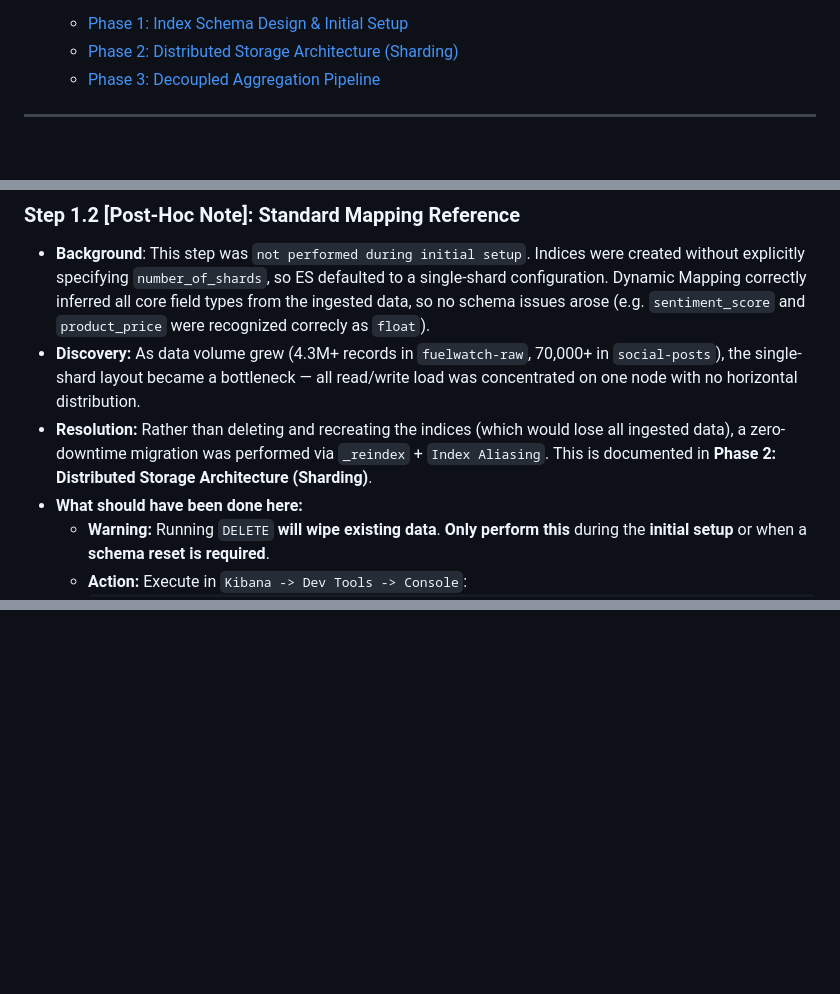
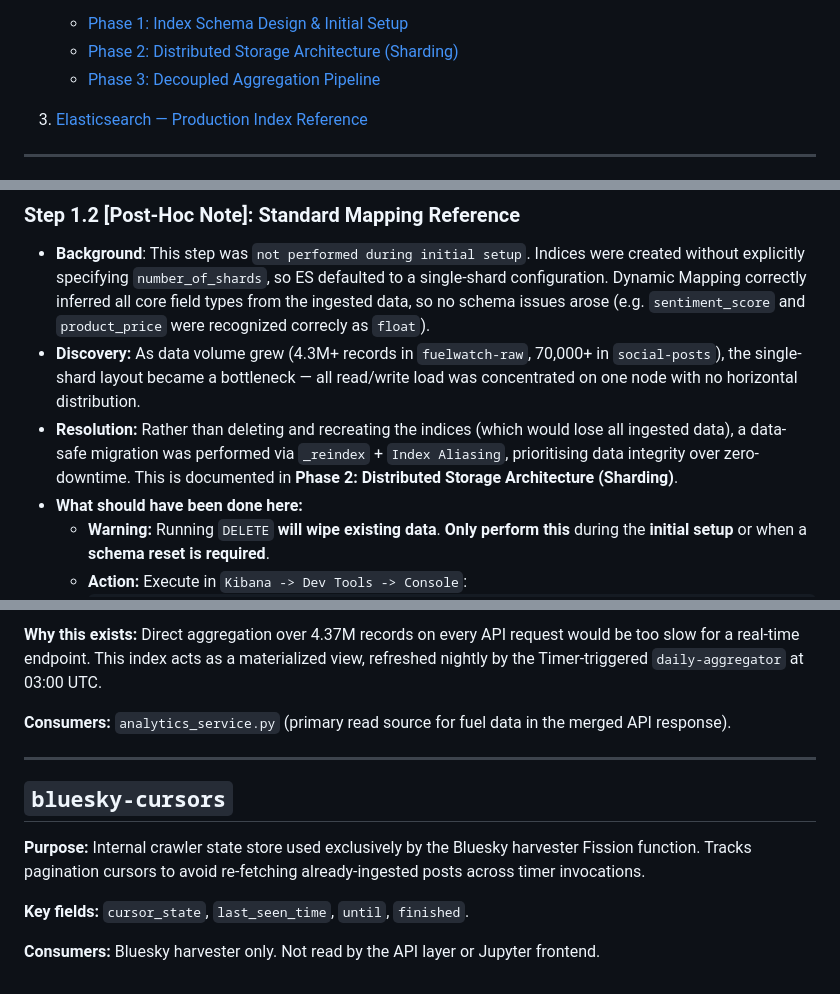
Before and after one commit to Kinsley1219/comp90024_team_36, a Markdown page: database/README_Elastic.md, 3 parts joined by grey strips. GitHub-like rendering; blank space fills up the shorter version.

```diff
--- a/database/README_Elastic.md
+++ b/database/README_Elastic.md
@@ -15,6 +15,7 @@
    - [Phase 2: Distributed Storage Architecture (Sharding)](#phase-2-distributed-storage-architecture-sharding)
    - [Phase 3: Decoupled Aggregation Pipeline](#phase-3-decoupled-aggregation-pipeline)
 
+3. [Elasticsearch — Production Index Reference](#3-elasticsearch--production-index-reference)
 
 ---
 
@@ -254,7 +255,8 @@ This step was `not performed during initial setup`. Indices were created without
 * **Discovery:**
 As data volume grew (4.3M+ records in `fuelwatch-raw`, 70,000+ in `social-posts`), the single-shard layout became a bottleneck — all read/write load was concentrated on one node with no horizontal distribution.
 * **Resolution:**
-Rather than deleting and recreating the indices (which would lose all ingested data), a zero-downtime migration was performed via `_reindex` + `Index Aliasing`. This is documented in **Phase 2: Distributed Storage Architecture (Sharding)**.
+Rather than deleting and recreating the indices (which would lose all ingested data), a data-safe migration was performed via `_reindex` + `Index Aliasing`, prioritising data integrity over zero-downtime.
+This is documented in **Phase 2: Distributed Storage Architecture (Sharding)**.
 * **What should have been done here:**
   * **Warning:**
   Running `DELETE` **will wipe existing data**. **Only perform this** during the **initial setup** or when a **schema reset is required**.
@@ -620,0 +703,15 @@ Always define explicit `mappings` and `settings.number_of_shards` before any dat
+**Why this exists:**
+Direct aggregation over 4.37M records on every API request would be too slow for a real-time endpoint. This index acts as a materialized view, refreshed nightly by the Timer-triggered `daily-aggregator` at 03:00 UTC.
+
+**Consumers:**
+`analytics_service.py` (primary read source for fuel data in the merged API response).
+
+---
+
+## `bluesky-cursors`
+
+**Purpose:** Internal crawler state store used exclusively by the Bluesky harvester Fission function. Tracks pagination cursors to avoid re-fetching already-ingested posts across timer invocations.
+
+**Key fields:** `cursor_state`, `last_seen_time`, `until`, `finished`.
+
+**Consumers:** Bluesky harvester only. Not read by the API layer or Jupyter frontend.
```
Also changed, not shown: other parts of database/README_Elastic.md (+81 -1 lines), backend/README_Backend.md (+5 -5 lines).
